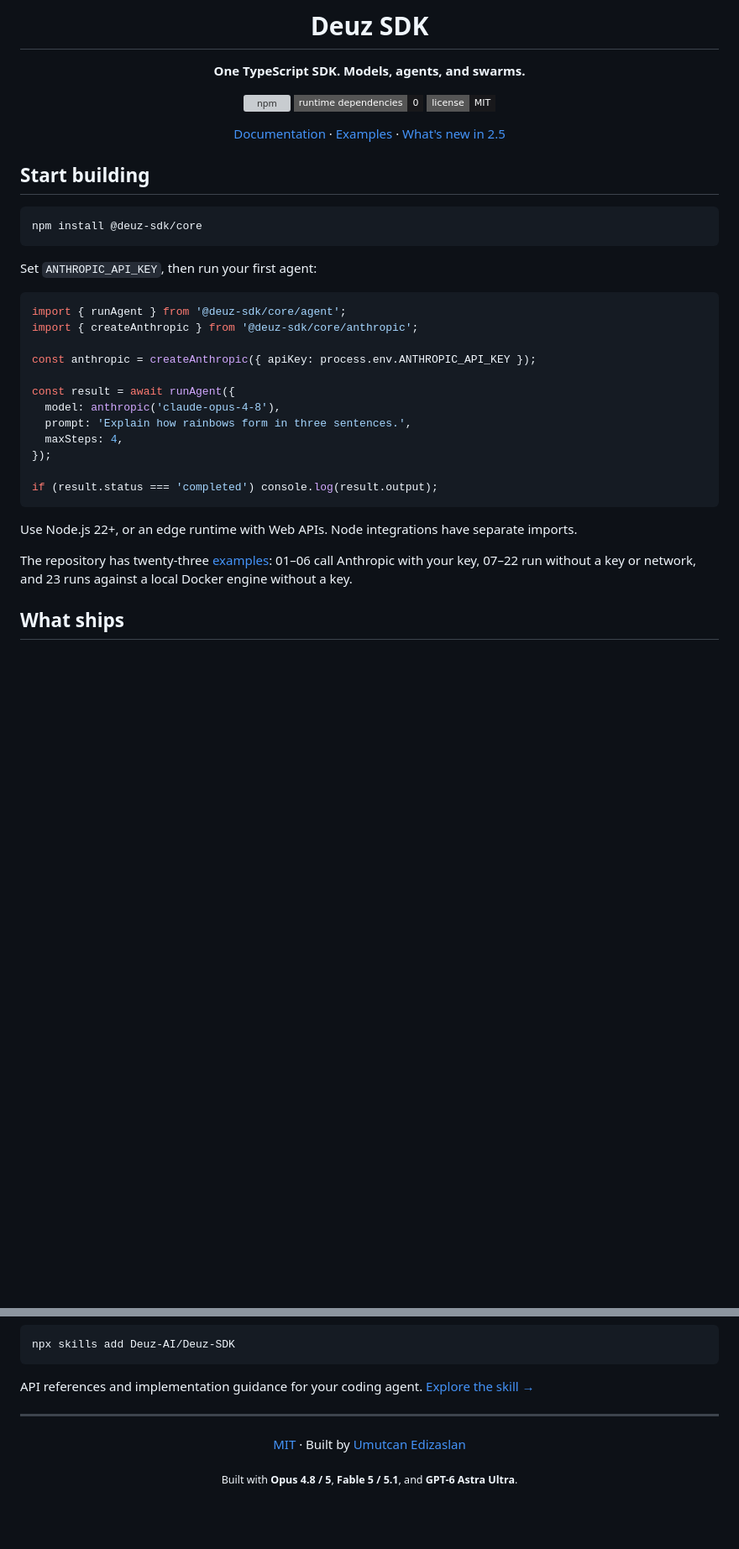
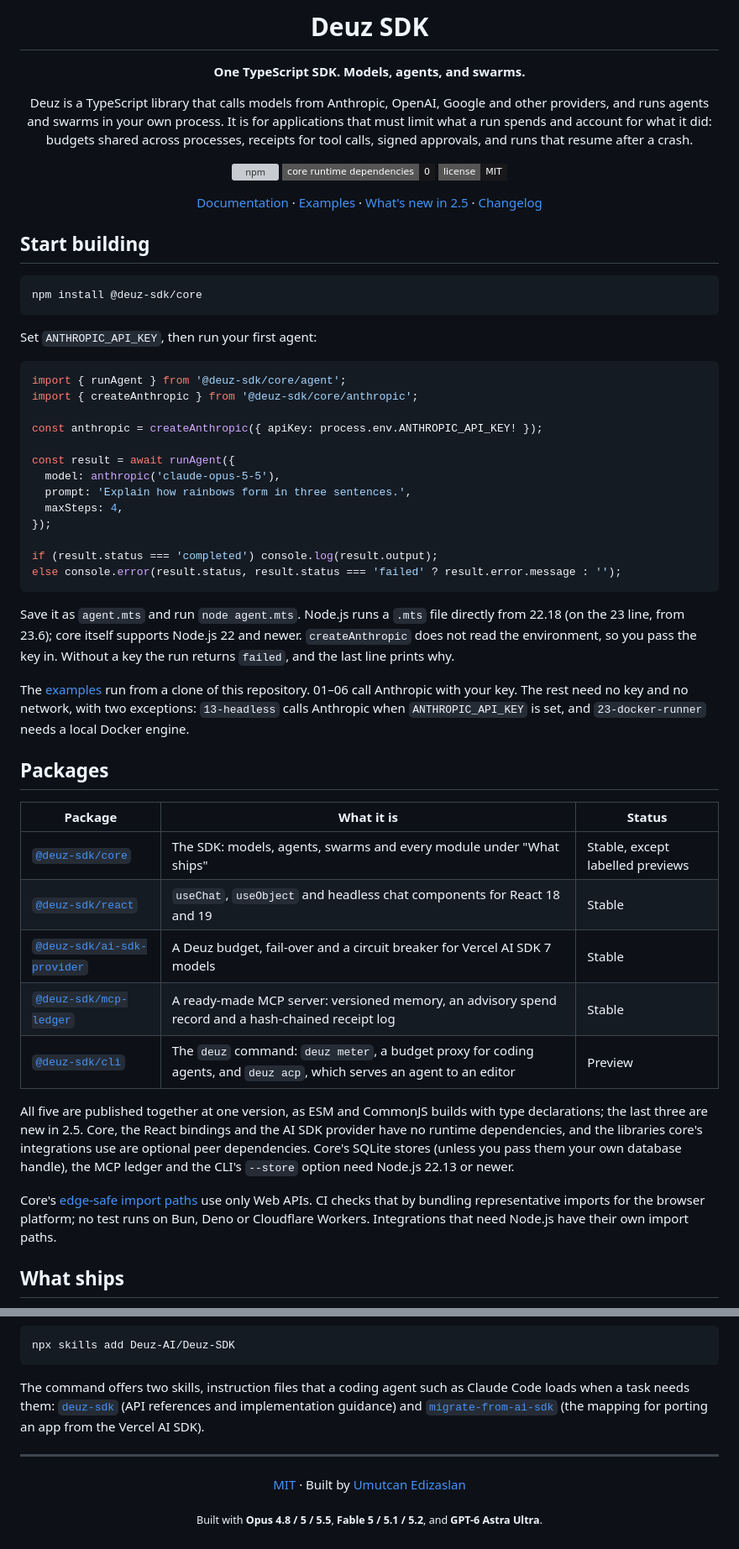
Before and after one commit to Deuz-AI/Deuz-SDK, a Markdown page: README.md, 2 parts joined by grey strips. Shown at 84% size. Drawn GitHub-style; badges without logos; blank space fills up the shorter version; grey boxes are pictures that could not be loaded.

````diff
--- a/README.md
+++ b/README.md
@@ -4,11 +9,13 @@
 
 **One TypeScript SDK. Models, agents, and swarms.**
 
+Deuz is a TypeScript library that calls models from Anthropic, OpenAI, Google and other providers, and runs agents and swarms in your own process. It is for applications that must limit what a run spends and account for what it did: budgets shared across processes, receipts for tool calls, signed approvals, and runs that resume after a crash.
+
 [![npm](https://img.shields.io/npm/v/%40deuz-sdk%2Fcore?style=flat-square&label=npm&color=18181b)](https://www.npmjs.com/package/@deuz-sdk/core)
-[![runtime dependencies](https://img.shields.io/badge/runtime_dependencies-0-18181b?style=flat-square)](./packages/core/package.json)
+[![core runtime dependencies](https://img.shields.io/badge/core_runtime_dependencies-0-18181b?style=flat-square)](./packages/core/package.json)
 [![MIT](https://img.shields.io/badge/license-MIT-18181b?style=flat-square)](./LICENSE)
 
-[Documentation](https://deuz-sdk.tech/docs) · [Examples](./examples) · [What's new in 2.5](./docs/content/docs/reference/whats-new-2-5.mdx)
+[Documentation](https://deuz-sdk.tech/docs) · [Examples](./examples) · [What's new in 2.5](./docs/content/docs/reference/whats-new-2-5.mdx) · [Changelog](./packages/core/CHANGELOG.md)
 
 </div>
 
@@ -24,20 +31,35 @@ Set `ANTHROPIC_API_KEY`, then run your first agent:
 import { runAgent } from '@deuz-sdk/core/agent';
 import { createAnthropic } from '@deuz-sdk/core/anthropic';
 
-const anthropic = createAnthropic({ apiKey: process.env.ANTHROPIC_API_KEY });
+const anthropic = createAnthropic({ apiKey: process.env.ANTHROPIC_API_KEY! });
 
 const result = await runAgent({
-  model: anthropic('claude-opus-4-8'),
+  model: anthropic('claude-opus-5-5'),
   prompt: 'Explain how rainbows form in three sentences.',
   maxSteps: 4,
 });
 
 if (result.status === 'completed') console.log(result.output);
+else console.error(result.status, result.status === 'failed' ? result.error.message : '');
 ```
 
-Use Node.js 22+, or an edge runtime with Web APIs. Node integrations have separate imports.
+Save it as `agent.mts` and run `node agent.mts`. Node.js runs a `.mts` file directly from 22.18 (on the 23 line, from 23.6); core itself supports Node.js 22 and newer. `createAnthropic` does not read the environment, so you pass the key in. Without a key the run returns `failed`, and the last line prints why.
 
-The repository has twenty-three [examples](./examples): 01–06 call Anthropic with your key, 07–22 run without a key or network, and 23 runs against a local Docker engine without a key.
+The [examples](./examples) run from a clone of this repository. 01–06 call Anthropic with your key. The rest need no key and no network, with two exceptions: `13-headless` calls Anthropic when `ANTHROPIC_API_KEY` is set, and `23-docker-runner` needs a local Docker engine.
+
+## Packages
+
+| Package | What it is | Status |
+| --- | --- | --- |
+| [`@deuz-sdk/core`](./packages/core) | The SDK: models, agents, swarms and every module under "What ships" | Stable, except labelled previews |
+| [`@deuz-sdk/react`](./packages/react) | `useChat`, `useObject` and headless chat components for React 18 and 19 | Stable |
+| [`@deuz-sdk/ai-sdk-provider`](./packages/ai-sdk-provider) | A Deuz budget, fail-over and a circuit breaker for Vercel AI SDK 7 models | Stable |
+| [`@deuz-sdk/mcp-ledger`](./packages/mcp-ledger) | A ready-made MCP server: versioned memory, an advisory spend record and a hash-chained receipt log | Stable |
+| [`@deuz-sdk/cli`](./packages/cli) | The `deuz` command: `deuz meter`, a budget proxy for coding agents, and `deuz acp`, which serves an agent to an editor | Preview |
+
+All five are published together at one version, as ESM and CommonJS builds with type declarations; the last three are new in 2.5. Core, the React bindings and the AI SDK provider have no runtime dependencies, and the libraries core's integrations use are optional peer dependencies. Core's SQLite stores (unless you pass them your own database handle), the MCP ledger and the CLI's `--store` option need Node.js 22.13 or newer.
+
+Core's [edge-safe import paths](./docs/content/docs/advanced/edge.mdx) use only Web APIs. CI checks that by bundling representative imports for the browser platform; no test runs on Bun, Deno or Cloudflare Workers. Integrations that need Node.js have their own import paths.
 
 ## What ships
 
@@ -77,7 +118,7 @@ Core has zero required runtime dependencies; integrations use optional peers. Wi
 npx skills add Deuz-AI/Deuz-SDK
 ```
 
-API references and implementation guidance for your coding agent. [Explore the skill →](./skills/deuz-sdk)
+The command offers two skills, instruction files that a coding agent such as Claude Code loads when a task needs them: [`deuz-sdk`](./skills/deuz-sdk) (API references and implementation guidance) and [`migrate-from-ai-sdk`](./skills/migrate-from-ai-sdk) (the mapping for porting an app from the Vercel AI SDK).
 
 ---
 
@@ -85,6 +126,6 @@ API references and implementation guidance for your coding agent. [Explore the s
 
 [MIT](./LICENSE) · Built by [Umutcan Edizaslan](https://github.com/U-C4N)
 
-<sub>Built with <b>Opus 4.8 / 5</b>, <b>Fable 5 / 5.1</b>, and <b>GPT-6 Astra Ultra</b>.</sub>
+<sub>Built with <b>Opus 4.8 / 5 / 5.5</b>, <b>Fable 5 / 5.1 / 5.2</b>, and <b>GPT-6 Astra Ultra</b>.</sub>
 
 </div>
````
Also changed, not shown: other parts of README.md (+46 -22 lines), assets/mascot-dark.png (added), assets/mascot-flip-dark.png (added), assets/mascot-flip-light.png (added), assets/mascot-light.png (added).
